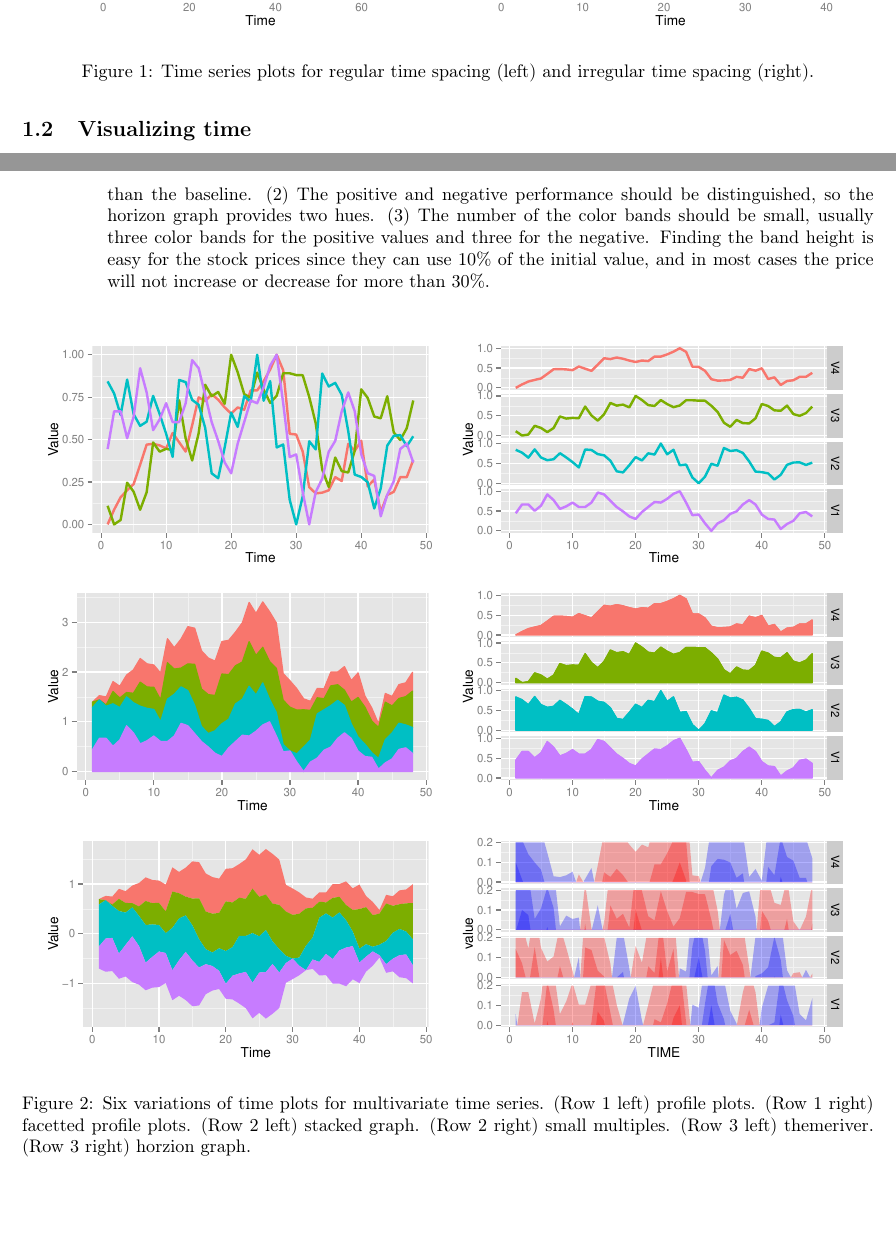
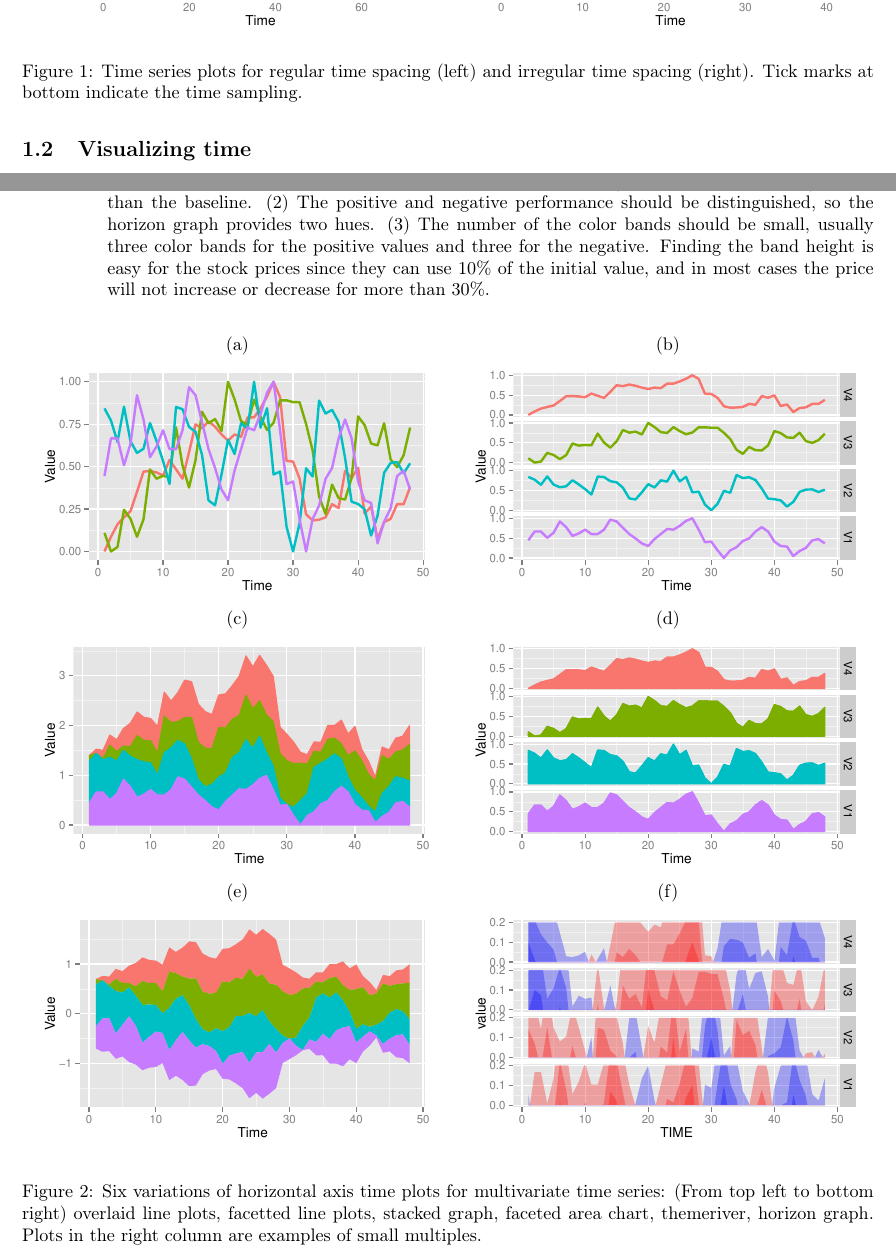
Before and after one commit to ggobi/paper-cranvastime, a LaTeX document (cranvastime.tex): two parts of pages 2 and 3 of 25, joined at a grey line, cut so that both start at the same text. Compiled offline with pdfLaTeX; a missing bibliography style is replaced by a similar one.

Commit message:
figure captions

```diff
--- a/cranvastime.tex
+++ b/cranvastime.tex
@@ -65,7 +65,7 @@ On a discrete scale, it may be possible to have regular or irregular time spacin
 \par\end{centering}
 
 \caption{\label{fig:Time-series-plots}Time series plots for regular time spacing
- (left) and irregular time spacing  (right).}
+ (left) and irregular time spacing  (right). Tick marks at bottom indicate the time sampling.}
 \end{figure}
 
 When many measurements are made more complications ensue. In climate records we may have temperature measurements taken at many different locations. In longitudinal data, we may have records for many patients. Making comparisons between many time series is a challenge. This work addresses this for a moderate number of series.
@@ -131,24 +131,20 @@ or decrease for more than 30\%.
 \begin{center}
 \begin{figure}[H]
 \begin{centering}
-\includegraphics[width=0.48\textwidth]{graph/pipeline-02-linegraph}
-\includegraphics[width=0.48\textwidth]{graph/pipeline-02-multilines}
-\par\end{centering}
-
-\begin{centering}
-\includegraphics[width=0.48\textwidth]{graph/pipeline-02-stacked}
-\includegraphics[width=0.48\textwidth]{graph/pipeline-02-smallmultiples}
-\par\end{centering}
-
-\begin{centering}
-\includegraphics[width=0.48\textwidth]{graph/pipeline-02-themeriver}
+\begin{tabular}{cc}
+(a) & (b) \\
+\includegraphics[width=0.48\textwidth]{graph/pipeline-02-linegraph} &
+\includegraphics[width=0.48\textwidth]{graph/pipeline-02-multilines}\\
+(c) & (d) \\
+\includegraphics[width=0.48\textwidth]{graph/pipeline-02-stacked} &
+\includegraphics[width=0.48\textwidth]{graph/pipeline-02-smallmultiples}\\
+(e) & (f) \\
+\includegraphics[width=0.48\textwidth]{graph/pipeline-02-themeriver} &
 \includegraphics[width=0.48\textwidth]{graph/pipeline-02-horizon}
-\par\end{centering}
-
-\caption{\label{fig:horizontal-axis}Six variations of time plots for multivariate
-time series. (Row 1 left) profile plots. (Row 1 right) facetted profile plots.
-(Row 2 left) stacked graph. (Row 2 right) small multiples.
-(Row 3 left) themeriver. (Row 3 right) horzion graph.}
+\end{tabular}
+\end{centering}
+\caption{\label{fig:horizontal-axis} Six variations of horizontal axis time plots for multivariate
+time series: (From top left to bottom right) overlaid line plots, facetted line plots,  stacked graph, faceted area chart, themeriver, horizon graph. Plots in the right column are examples of small multiples. }
 \end{figure}
 \par\end{center}
 
```
